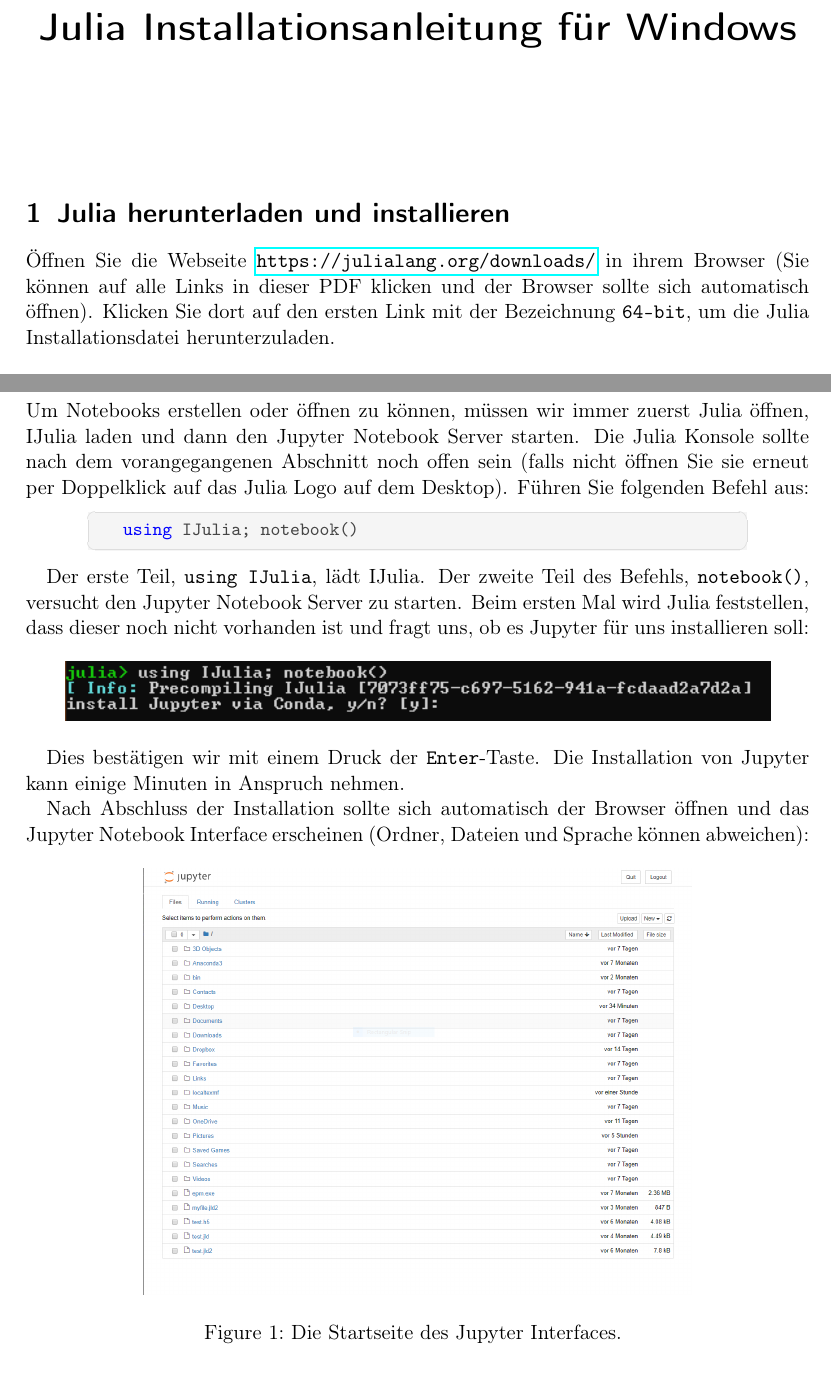
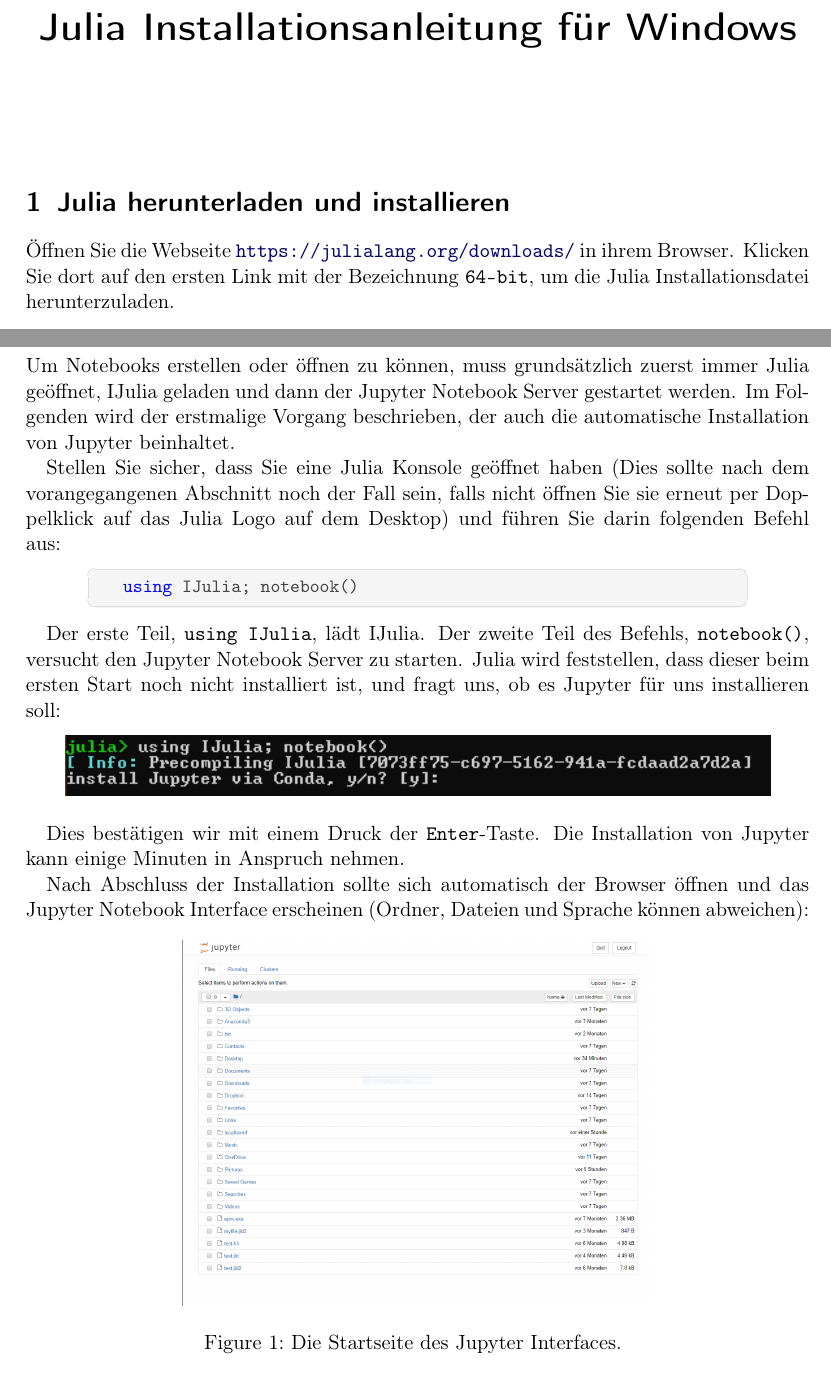
Before and after one commit to carstenbauer/julia-installation, a LaTeX document (windows.tex): two parts of pages 1 and 5 of 6, joined at a grey line, cut so that both start at the same text. Compiled offline with pdfLaTeX.

Commit message:
changed stuff in tex file for windows

```diff
--- a/windows.tex
+++ b/windows.tex
@@ -12,9 +12,15 @@
 \date{}
 
 \definecolor{dkgreen}{rgb}{0,0.6,0}
+\definecolor{dkblue}{rgb}{0,0,0.4}
 \definecolor{gray}{rgb}{0.5,0.5,0.5}
 \definecolor{mauve}{rgb}{0.58,0,0.82}
 
+\hypersetup{
+    colorlinks=true,
+    linkcolor=black,
+    urlcolor=dkblue,
+}
 \lstset{
 	language=Julia,
 %	frame=tb,
@@ -38,10 +44,15 @@
 \begin{document}
 	\maketitle
 
+
+
+
+
+
 	\section{Julia herunterladen und installieren}
 %	\href{http://julialang.org}{julialang.org}
 %	\url{http://julialang.org}
-	Öffnen Sie die Webseite \url{https://julialang.org/downloads/} in ihrem Browser (Sie können auf alle Links in dieser PDF klicken und der Browser sollte sich automatisch öffnen). Klicken Sie dort auf den ersten Link mit der Bezeichnung \texttt{64-bit}, um die Julia Installationsdatei herunterzuladen.
+	Öffnen Sie die Webseite \url{https://julialang.org/downloads/} in ihrem Browser. Klicken Sie dort auf den ersten Link mit der Bezeichnung \texttt{64-bit}, um die Julia Installationsdatei herunterzuladen.
 
 	\begin{figure}[h!]
 		\centering
@@ -104,15 +143,29 @@
 
 	IJulia ist nun erfolgreich installiert.
 
+
+
+
+
+
+
+
+
+
+
+
+
 	\section{Jupyter installieren und das erste Mal starten}
 
-	Um Notebooks erstellen oder öffnen zu können, müssen wir immer zuerst Julia öffnen, IJulia laden und dann den Jupyter Notebook Server starten. Die Julia Konsole sollte nach dem vorangegangenen Abschnitt noch offen sein (falls nicht öffnen Sie sie erneut per Doppelklick auf das Julia Logo auf dem Desktop). Führen Sie folgenden Befehl aus:
+	Um Notebooks erstellen oder öffnen zu können, muss grundsätzlich zuerst immer Julia geöffnet, IJulia geladen und dann der Jupyter Notebook Server gestartet werden. Im Folgenden wird der erstmalige Vorgang beschrieben, der auch die automatische Installation von Jupyter beinhaltet.
+
+	Stellen Sie sicher, dass Sie eine Julia Konsole geöffnet haben (Dies sollte nach dem vorangegangenen Abschnitt noch der Fall sein, falls nicht öffnen Sie sie erneut per Doppelklick auf das Julia Logo auf dem Desktop) und führen Sie darin folgenden Befehl aus:
 
 	\begin{lstlisting}
 	using IJulia; notebook()
 	\end{lstlisting}
 
-	Der erste Teil, \texttt{using IJulia}, lädt IJulia. Der zweite Teil des Befehls, \texttt{notebook()}, versucht den Jupyter Notebook Server zu starten. Beim ersten Mal wird Julia feststellen, dass dieser noch nicht vorhanden ist und fragt uns, ob es Jupyter für uns installieren soll:
+	Der erste Teil, \texttt{using IJulia}, lädt IJulia. Der zweite Teil des Befehls, \texttt{notebook()}, versucht den Jupyter Notebook Server zu starten. Julia wird feststellen, dass dieser beim ersten Start noch nicht installiert ist, und fragt uns, ob es Jupyter für uns installieren soll:
 
 	\begin{figure}[h!]
 	\centering
@@ -125,11 +178,23 @@
 
 	\begin{figure}[h!]
 	\centering
-	\includegraphics[width=0.7\textwidth]{imgs/jupyter.png}
+	\includegraphics[width=0.6\textwidth]{imgs/jupyter.png}
 	\caption{Die Startseite des Jupyter Interfaces. \label{fig:jupyter}}
 	\end{figure}
 
 	Der Server läuft solange die Julia Konsole im Hintergrund geöffnet ist. Sobald wir diese schließen wird der Server gestoppt.
+
+
+
+
+
+
+
+
+
+
+
+
 
 	\newpage
 	\section{Einfacher Test der Notebook Oberfläche}
```
Also changed, not shown: windows.tex (36 more changed lines).
